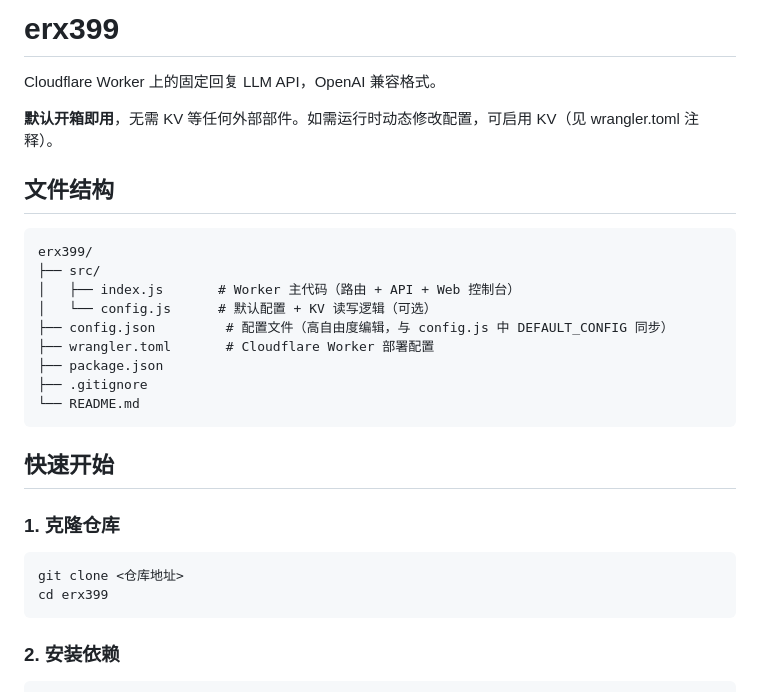
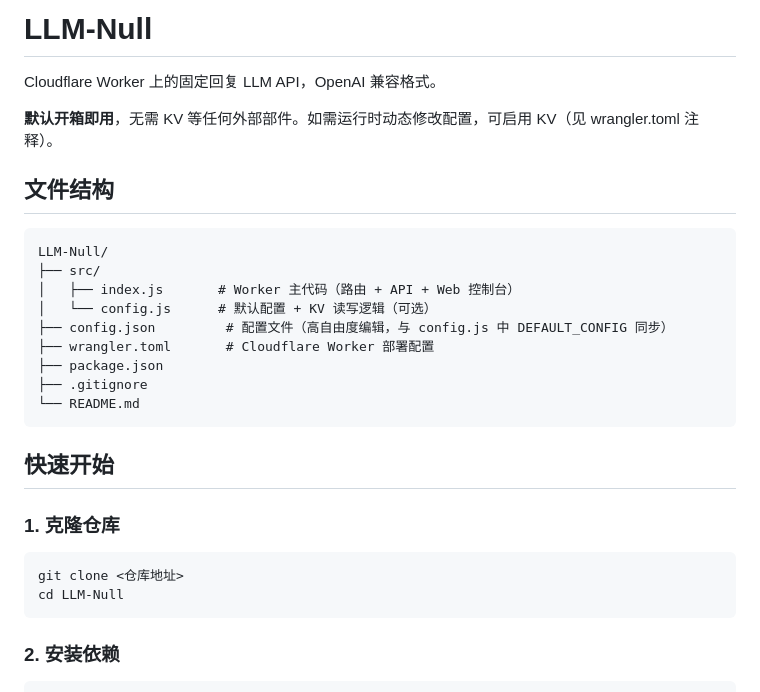
Before and after one commit to ERX399/llm-null, a Markdown page: README.md, the part around the change. Drawn GitHub-style.

````diff
--- a/README.md
+++ b/README.md
@@ -1,4 +1,4 @@
-# erx399
+# LLM-Null
 
 Cloudflare Worker 上的固定回复 LLM API，OpenAI 兼容格式。
 
@@ -7,7 +7,7 @@ Cloudflare Worker 上的固定回复 LLM API，OpenAI 兼容格式。
 ## 文件结构
 
 ```
-erx399/
+LLM-Null/
 ├── src/
 │   ├── index.js       # Worker 主代码（路由 + API + Web 控制台）
 │   └── config.js      # 默认配置 + KV 读写逻辑（可选）
@@ -24,7 +24,7 @@ erx399/
 
 ```bash
 git clone <仓库地址>
-cd erx399
+cd LLM-Null
 ```
 
 ### 2. 安装依赖
````
